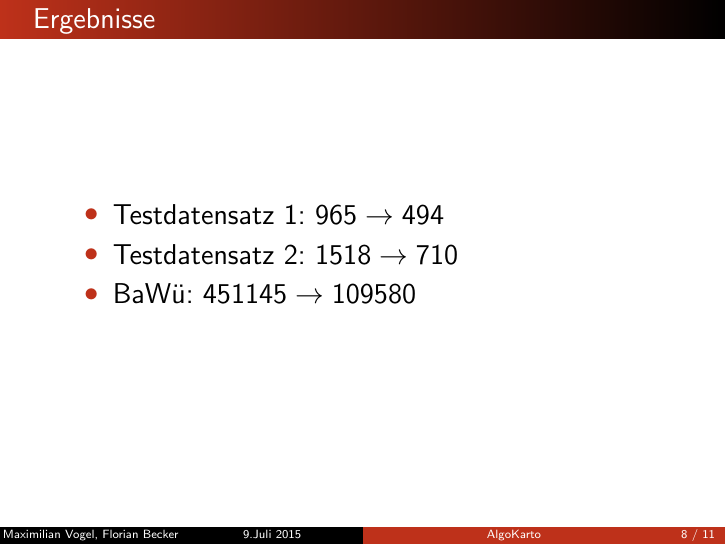
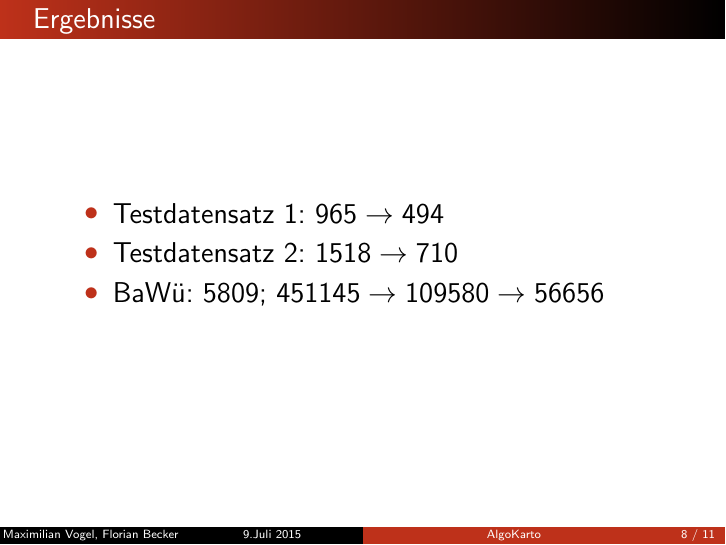
Before and after one commit to maxvogel/algokartoss15mvfb, LaTeX slides (presentation/algokarto.tex): page 8 of 11. Compiled offline with pdfLaTeX.

Commit message:
added results for second run on BW

```diff
--- a/presentation/algokarto.tex
+++ b/presentation/algokarto.tex
@@ -78,7 +78,7 @@ sweep-line''}
 \begin{itemize}
 	\item Testdatensatz 1: $965 \rightarrow 494$
 	\item Testdatensatz 2: $1518 \rightarrow 710$
-	\item BaWü: $451145 \rightarrow 109580$
+	\item BaWü: 5809; $451145 \rightarrow 109580 \rightarrow 56656$
 \end{itemize}
 \end{frame}
 
```
